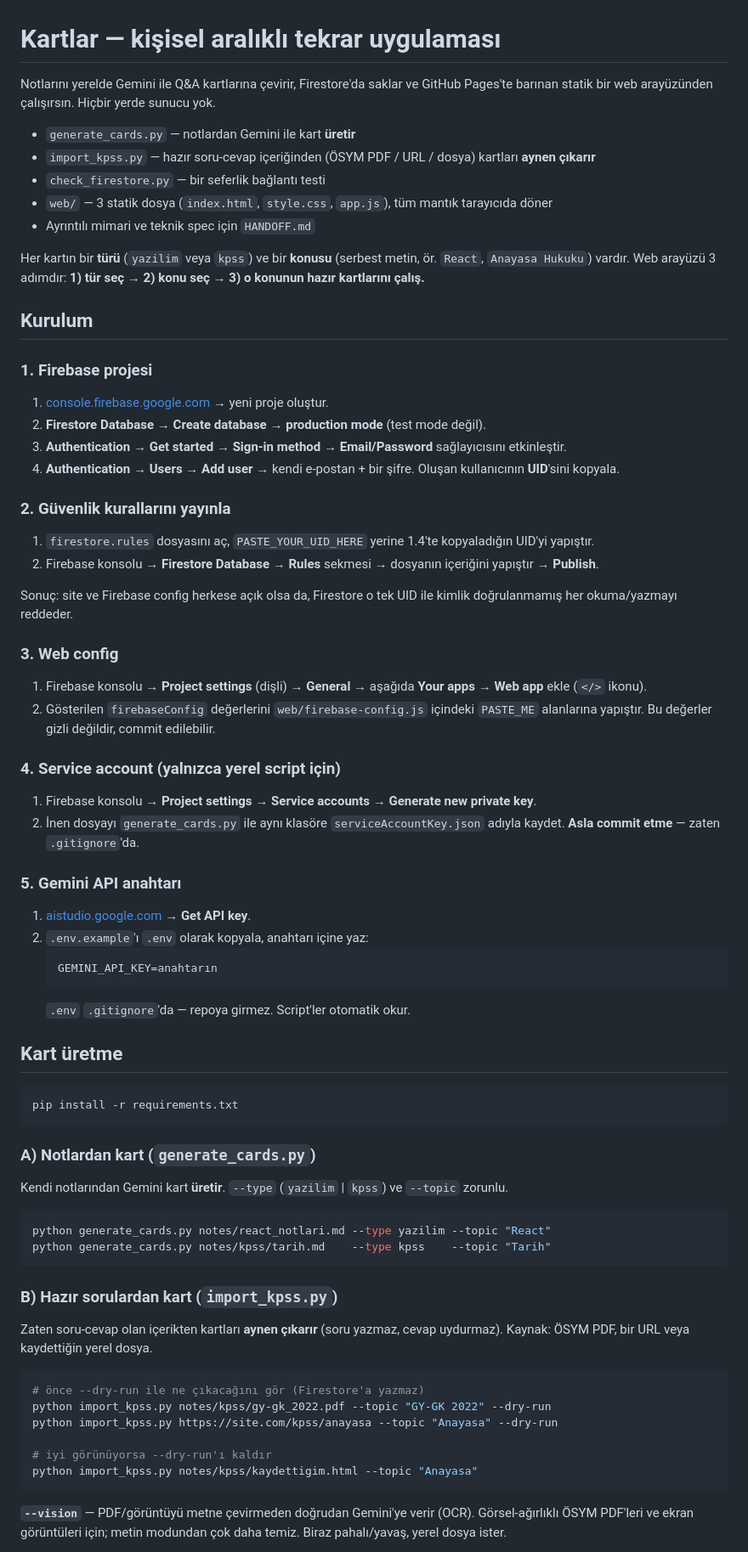
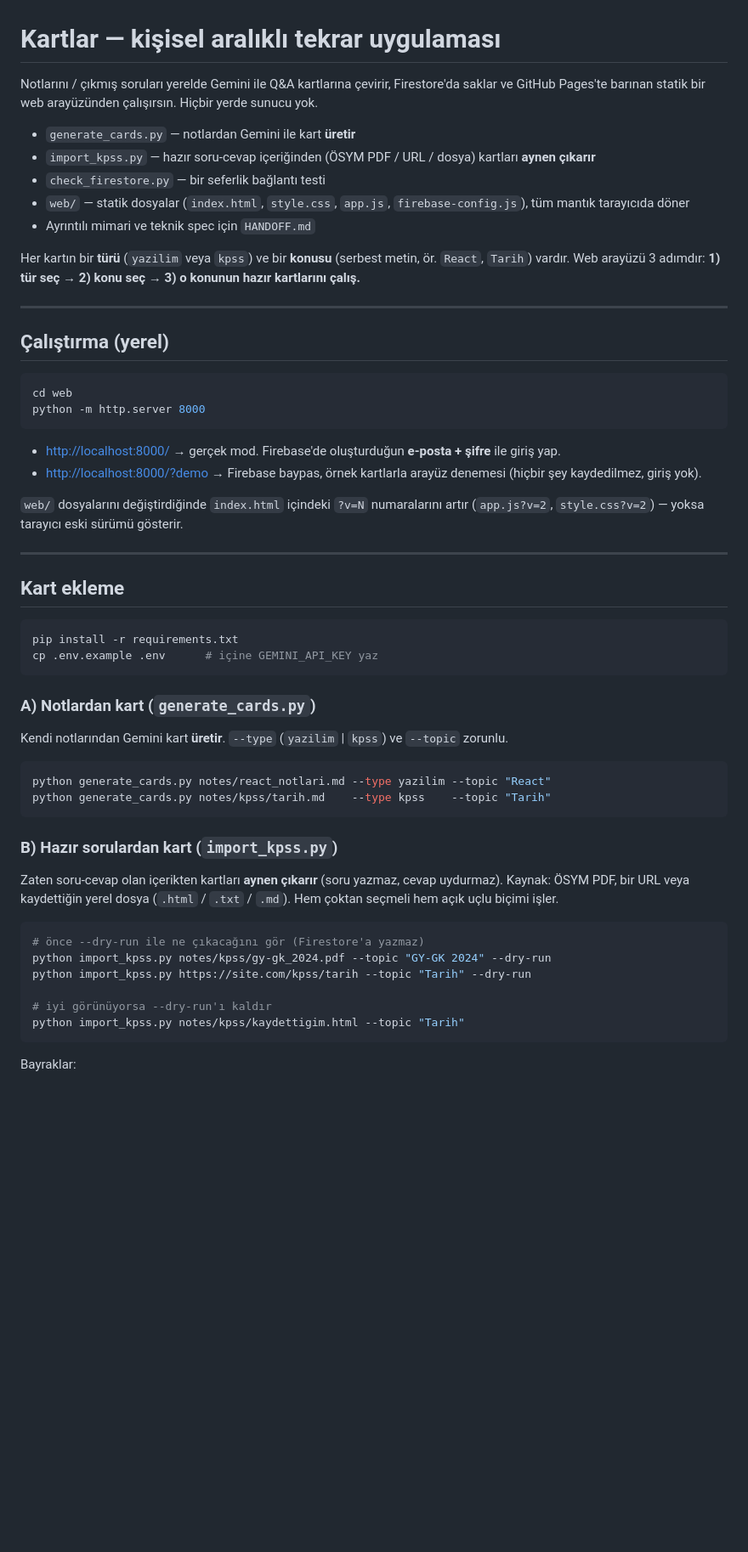
Before and after one commit to ernem22/restudy, a Markdown page: README.md, the part around one of its changes. Shown at 85% size. Drawn GitHub-style; blank space fills up the shorter version.

Commit message:
Rewrite README: local-run + verify steps, dedup/vision/auto-topic flags, fix stale PASTE_ME config instructions
Co-Authored-By: Claude Sonnet 5 <noreply@anthropic.com>

````diff
--- a/README.md
+++ b/README.md
@@ -1,69 +1,45 @@
 # Kartlar — kişisel aralıklı tekrar uygulaması
 
-Notlarını yerelde Gemini ile Q&A kartlarına çevirir, Firestore'da saklar ve
-GitHub Pages'te barınan statik bir web arayüzünden çalışırsın. Hiçbir yerde
-sunucu yok.
+Notlarını / çıkmış soruları yerelde Gemini ile Q&A kartlarına çevirir,
+Firestore'da saklar ve GitHub Pages'te barınan statik bir web arayüzünden
+çalışırsın. Hiçbir yerde sunucu yok.
 
 - `generate_cards.py` — notlardan Gemini ile kart **üretir**
 - `import_kpss.py` — hazır soru-cevap içeriğinden (ÖSYM PDF / URL / dosya)
   kartları **aynen çıkarır**
 - `check_firestore.py` — bir seferlik bağlantı testi
-- `web/` — 3 statik dosya (`index.html`, `style.css`, `app.js`), tüm mantık
-  tarayıcıda döner
+- `web/` — statik dosyalar (`index.html`, `style.css`, `app.js`,
+  `firebase-config.js`), tüm mantık tarayıcıda döner
 - Ayrıntılı mimari ve teknik spec için `HANDOFF.md`
 
 Her kartın bir **türü** (`yazilim` veya `kpss`) ve bir **konusu** (serbest
-metin, ör. `React`, `Anayasa Hukuku`) vardır. Web arayüzü 3 adımdır:
+metin, ör. `React`, `Tarih`) vardır. Web arayüzü 3 adımdır:
 **1) tür seç → 2) konu seç → 3) o konunun hazır kartlarını çalış.**
 
-## Kurulum
+---
 
-### 1. Firebase projesi
+## Çalıştırma (yerel)
 
-1. [console.firebase.google.com](https://console.firebase.google.com) → yeni proje oluştur.
-2. **Firestore Database** → **Create database** → **production mode** (test mode değil).
-3. **Authentication** → **Get started** → **Sign-in method** → **Email/Password**
-   sağlayıcısını etkinleştir.
-4. **Authentication** → **Users** → **Add user** → kendi e-postan + bir şifre.
-   Oluşan kullanıcının **UID**'sini kopyala.
+```bash
+cd web
+python -m http.server 8000
+```
 
-### 2. Güvenlik kurallarını yayınla
+- <http://localhost:8000/> → gerçek mod. Firebase'de oluşturduğun
+  **e-posta + şifre** ile giriş yap.
+- <http://localhost:8000/?demo> → Firebase baypas, örnek kartlarla arayüz
+  denemesi (hiçbir şey kaydedilmez, giriş yok).
 
-1. `firestore.rules` dosyasını aç, `PASTE_YOUR_UID_HERE` yerine 1.4'te
-   kopyaladığın UID'yi yapıştır.
-2. Firebase konsolu → **Firestore Database** → **Rules** sekmesi → dosyanın
-   içeriğini yapıştır → **Publish**.
+`web/` dosyalarını değiştirdiğinde `index.html` içindeki `?v=N` numaralarını
+artır (`app.js?v=2`, `style.css?v=2`) — yoksa tarayıcı eski sürümü gösterir.
 
-Sonuç: site ve Firebase config herkese açık olsa da, Firestore o tek UID ile
-kimlik doğrulanmamış her okuma/yazmayı reddeder.
+---
 
-### 3. Web config
-
-1. Firebase konsolu → **Project settings** (dişli) → **General** → aşağıda
-   **Your apps** → **Web app** ekle (`</>` ikonu).
-2. Gösterilen `firebaseConfig` değerlerini `web/firebase-config.js` içindeki
-   `PASTE_ME` alanlarına yapıştır. Bu değerler gizli değildir, commit edilebilir.
-
-### 4. Service account (yalnızca yerel script için)
-
-1. Firebase konsolu → **Project settings** → **Service accounts** →
-   **Generate new private key**.
-2. İnen dosyayı `generate_cards.py` ile aynı klasöre `serviceAccountKey.json`
-   adıyla kaydet. **Asla commit etme** — zaten `.gitignore`'da.
-
-### 5. Gemini API anahtarı
-
-1. [aistudio.google.com](https://aistudio.google.com) → **Get API key**.
-2. `.env.example`'ı `.env` olarak kopyala, anahtarı içine yaz:
-   ```
-   GEMINI_API_KEY=anahtarın
-   ```
-   `.env` `.gitignore`'da — repoya girmez. Script'ler otomatik okur.
-
-## Kart üretme
+## Kart ekleme
 
 ```bash
 pip install -r requirements.txt
+cp .env.example .env      # içine GEMINI_API_KEY yaz
 ```
 
 ### A) Notlardan kart (`generate_cards.py`)
@@ -78,19 +54,18 @@ python generate_cards.py notes/kpss/tarih.md    --type kpss    --topic "Tarih"
 
 ### B) Hazır sorulardan kart (`import_kpss.py`)
 
-Zaten soru-cevap olan içerikten kartları **aynen çıkarır** (soru yazmaz, cevap
-uydurmaz). Kaynak: ÖSYM PDF, bir URL veya kaydettiğin yerel dosya.
+Zaten soru-cevap olan içerikten kartları **aynen çıkarır** (soru yazmaz,
+cevap uydurmaz). Kaynak: ÖSYM PDF, bir URL veya kaydettiğin yerel dosya
+(`.html` / `.txt` / `.md`). Hem çoktan seçmeli hem açık uçlu biçimi işler.
 
 ```bash
 # önce --dry-run ile ne çıkacağını gör (Firestore'a yazmaz)
-python import_kpss.py notes/kpss/gy-gk_2022.pdf --topic "GY-GK 2022" --dry-run
-python import_kpss.py https://site.com/kpss/anayasa --topic "Anayasa" --dry-run
+python import_kpss.py notes/kpss/gy-gk_2024.pdf --topic "GY-GK 2024" --dry-run
+python import_kpss.py https://site.com/kpss/tarih --topic "Tarih" --dry-run
 
 # iyi görünüyorsa --dry-run'ı kaldır
-python import_kpss.py notes/kpss/kaydettigim.html --topic "Anayasa"
+python import_kpss.py notes/kpss/kaydettigim.html --topic "Tarih"
 ```
 
-**`--vision`** — PDF/görüntüyü metne çevirmeden doğrudan Gemini'ye verir (OCR).
-Görsel-ağırlıklı ÖSYM PDF'leri ve ekran görüntüleri için; metin modundan çok
-daha temiz. Biraz pahalı/yavaş, yerel dosya ister.
+Bayraklar:
 
````
Also changed, not shown: other parts of README.md (+89 -28 lines).
